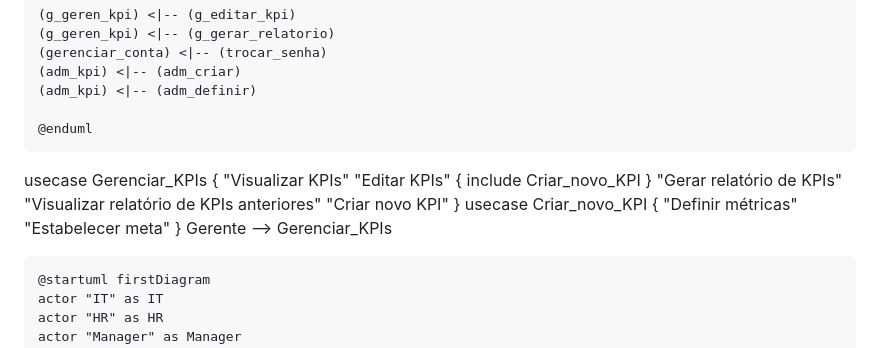
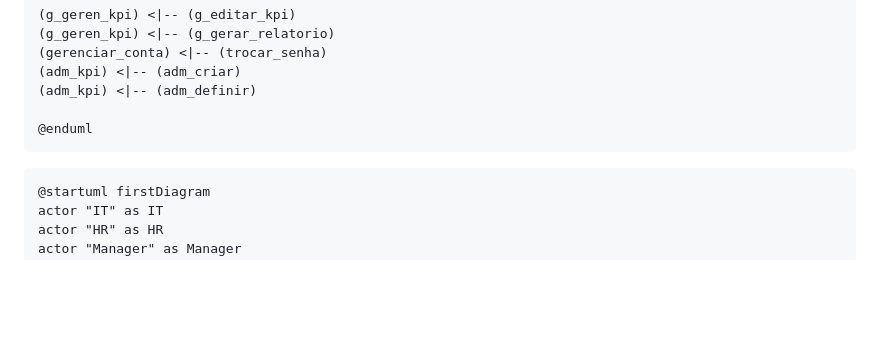
Before and after one commit to agonilha/portal-kpi, a Markdown page: diagramas/README.md, the part around the change. Drawn GitHub-style; blank space fills up the shorter version.

Commit message:
FIX: Remove some leftover markup

````diff
--- a/diagramas/README.md
+++ b/diagramas/README.md
@@ -56,20 +56,6 @@ Colaborador --> gerenciar_conta
 
 @enduml
 ```
-usecase Gerenciar_KPIs {
-"Visualizar KPIs"
-"Editar KPIs" {
-include Criar_novo_KPI
-}
-"Gerar relatório de KPIs"
-"Visualizar relatório de KPIs anteriores"
-"Criar novo KPI"
-}
-usecase Criar_novo_KPI {
-"Definir métricas"
-"Estabelecer meta"
-}
-Gerente --> Gerenciar_KPIs
 
 ```plantuml
 @startuml firstDiagram
````
